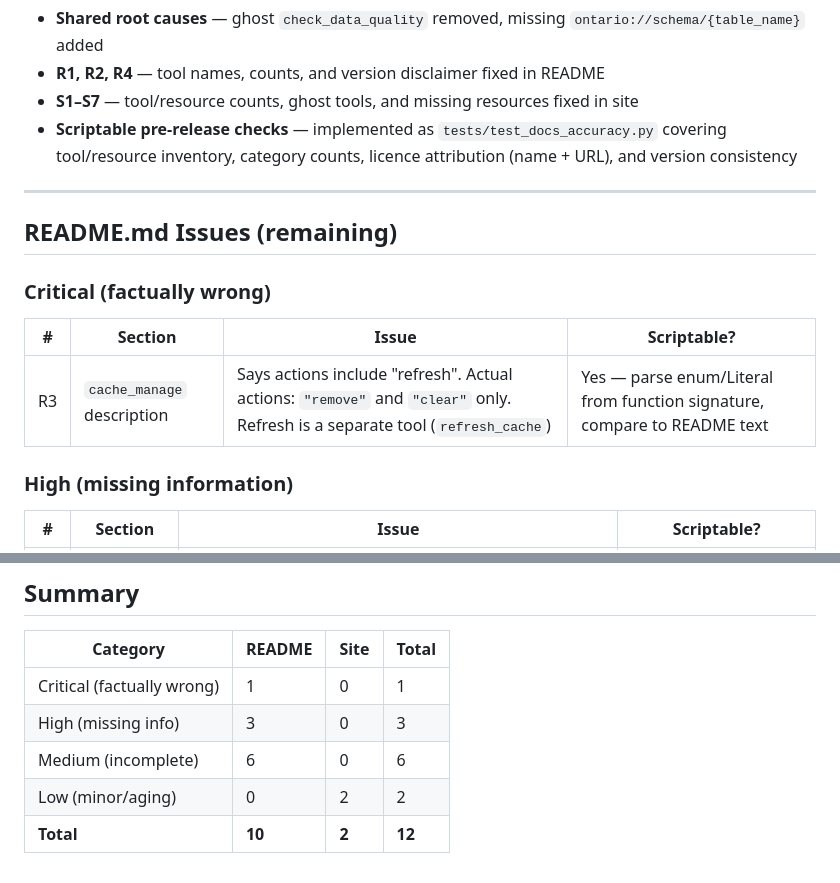
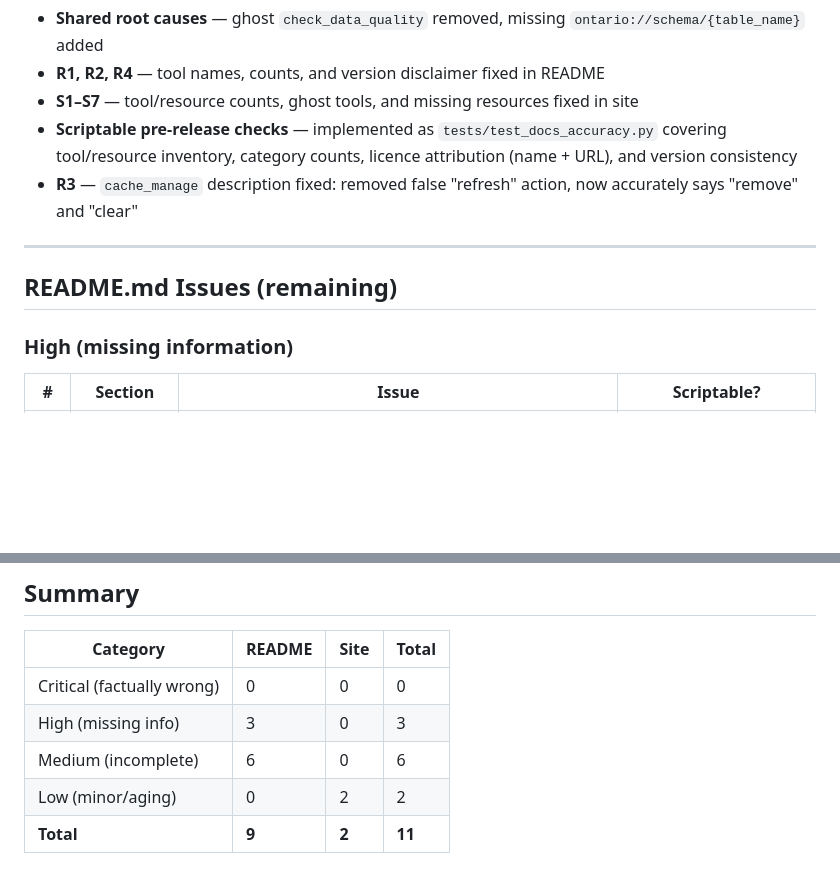
Before and after one commit to sprine/ontario-data-mcp, a Markdown page: plans/docs-audit.md, 2 parts joined by grey strips. Drawn GitHub-style; blank space fills up the shorter version.

Commit message:
Fix cache_manage description: remove false "refresh" action (R3)
The README claimed cache_manage supported "refresh" but the actual
actions are only "remove" and "clear". Refresh is a separate tool.

Co-Authored-By: Claude Opus 4.6 <noreply@anthropic.com>

```diff
--- a/plans/docs-audit.md
+++ b/plans/docs-audit.md
@@ -14,16 +14,11 @@ The following issues were fixed in commit `9b854be` and are now enforced by `tes
 - **R1, R2, R4** — tool names, counts, and version disclaimer fixed in README
 - **S1–S7** — tool/resource counts, ghost tools, and missing resources fixed in site
 - **Scriptable pre-release checks** — implemented as `tests/test_docs_accuracy.py` covering tool/resource inventory, category counts, licence attribution (name + URL), and version consistency
+- **R3** — `cache_manage` description fixed: removed false "refresh" action, now accurately says "remove" and "clear"
 
 ---
 
 ## README.md Issues (remaining)
-
-### Critical (factually wrong)
-
-| # | Section | Issue | Scriptable? |
-|---|---------|-------|-------------|
-| R3 | `cache_manage` description | Says actions include "refresh". Actual actions: `"remove"` and `"clear"` only. Refresh is a separate tool (`refresh_cache`) | Yes — parse enum/Literal from function signature, compare to README text |
 
 ### High (missing information)
 
@@ -77,8 +72,8 @@ This would catch R3 (and similar future drift) automatically.
 
 | Category | README | Site | Total |
 |----------|--------|------|-------|
-| Critical (factually wrong) | 1 | 0 | 1 |
+| Critical (factually wrong) | 0 | 0 | 0 |
 | High (missing info) | 3 | 0 | 3 |
 | Medium (incomplete) | 6 | 0 | 6 |
 | Low (minor/aging) | 0 | 2 | 2 |
-| **Total** | **10** | **2** | **12** |
+| **Total** | **9** | **2** | **11** |
```
Also changed, not shown: README.md (+1 -1 lines).
